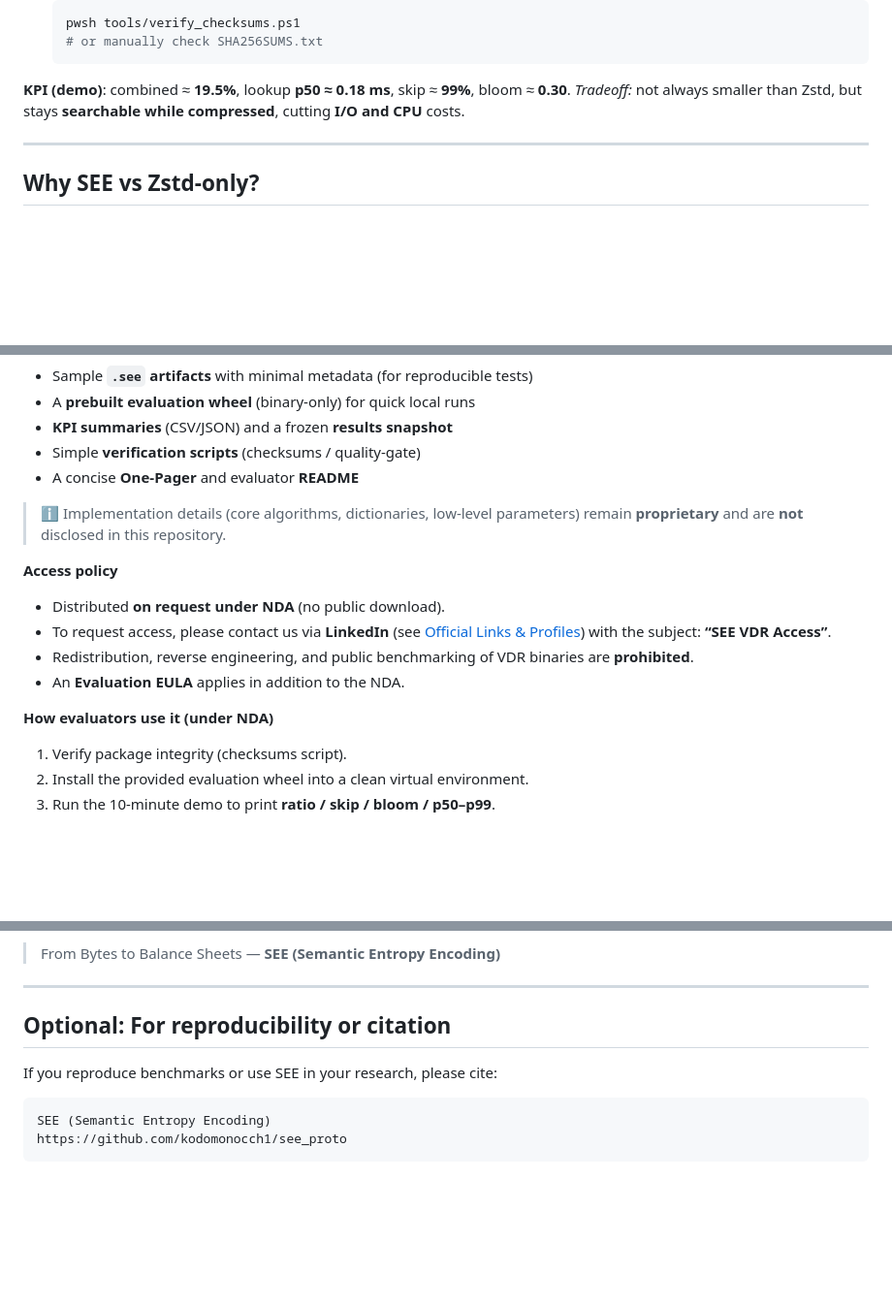
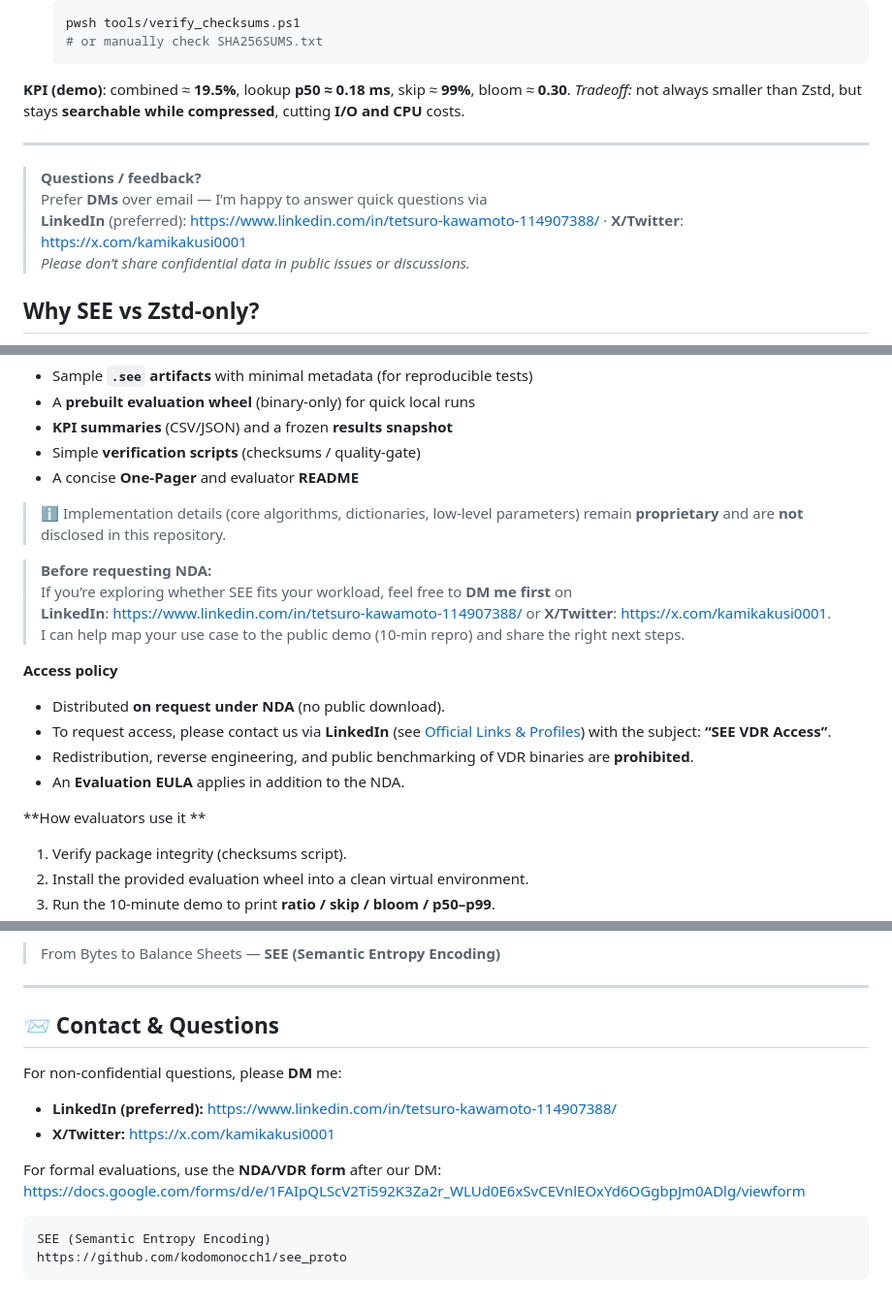
Before and after one commit to kodomonocch1/see_proto, a Markdown page: README.md, 3 parts joined by grey strips. Shown at 97% size. GitHub-like rendering; blank space fills up the shorter version.

````diff
--- a/README.md
+++ b/README.md
@@ -63,6 +63,11 @@ Prints compression ratio, skip rate, Bloom density, and lookup latency (p50/p95/
 
 ---
 
+> **Questions / feedback?**
+> Prefer **DMs** over email — I’m happy to answer quick questions via
+> **LinkedIn** (preferred): <https://www.linkedin.com/in/tetsuro-kawamoto-114907388/> · **X/Twitter**: <https://x.com/kamikakusi0001>
+> *Please don’t share confidential data in public issues or discussions.*
+
 ## Why SEE vs Zstd-only?
 
 * **Zstd-only** can be smaller, but not **searchable**; you still pay **I/O + CPU** to decompress and parse JSON.
@@ -116,13 +121,18 @@ The SEE **VDR** is a **private, NDA-only evaluation bundle** that lets third par
 
 > ℹ️ Implementation details (core algorithms, dictionaries, low-level parameters) remain **proprietary** and are **not** disclosed in this repository.
 
+> **Before requesting NDA:**
+> If you’re exploring whether SEE fits your workload, feel free to **DM me first** on
+> **LinkedIn**: <https://www.linkedin.com/in/tetsuro-kawamoto-114907388/> or **X/Twitter**: <https://x.com/kamikakusi0001>.
+> I can help map your use case to the public demo (10-min repro) and share the right next steps.
+
 **Access policy**
 - Distributed **on request under NDA** (no public download).
 - To request access, please contact us via **LinkedIn** (see [Official Links & Profiles](#-official-links--profiles)) with the subject: **“SEE VDR Access”**.
 - Redistribution, reverse engineering, and public benchmarking of VDR binaries are **prohibited**.
 - An **Evaluation EULA** applies in addition to the NDA.
 
-**How evaluators use it (under NDA)**
+**How evaluators use it **
 1. Verify package integrity (checksums script).
 2. Install the provided evaluation wheel into a clean virtual environment.
 3. Run the 10-minute demo to print **ratio / skip / bloom / p50–p99**.
@@ -159,9 +169,14 @@ The SEE **VDR** is a **private, NDA-only evaluation bundle** that lets third par
 
 ---
 
-## Optional: For reproducibility or citation
+## 📨 Contact & Questions
+For non-confidential questions, please **DM** me:
 
-If you reproduce benchmarks or use SEE in your research, please cite:
+- **LinkedIn (preferred):** <https://www.linkedin.com/in/tetsuro-kawamoto-114907388/>
+- **X/Twitter:** <https://x.com/kamikakusi0001>
+
+For formal evaluations, use the **NDA/VDR form** after our DM:
+https://docs.google.com/forms/d/e/1FAIpQLScV2Ti592K3Za2r_WLUd0E6xSvCEVnlEOxYd6OGgbpJm0ADlg/viewform
 
 ```
 SEE (Semantic Entropy Encoding)
````
Also changed, not shown: other parts of README.md (+2 -2 lines).
